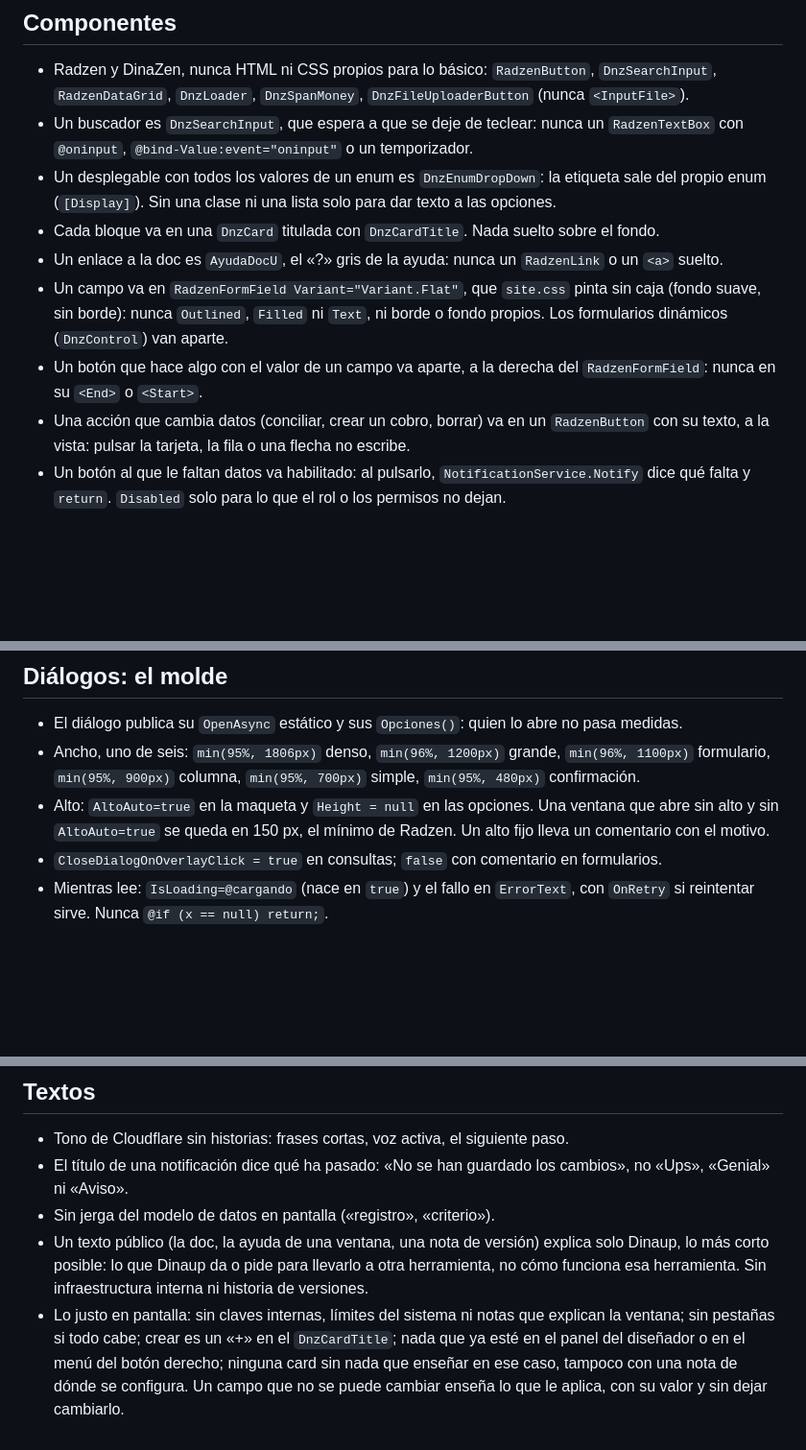
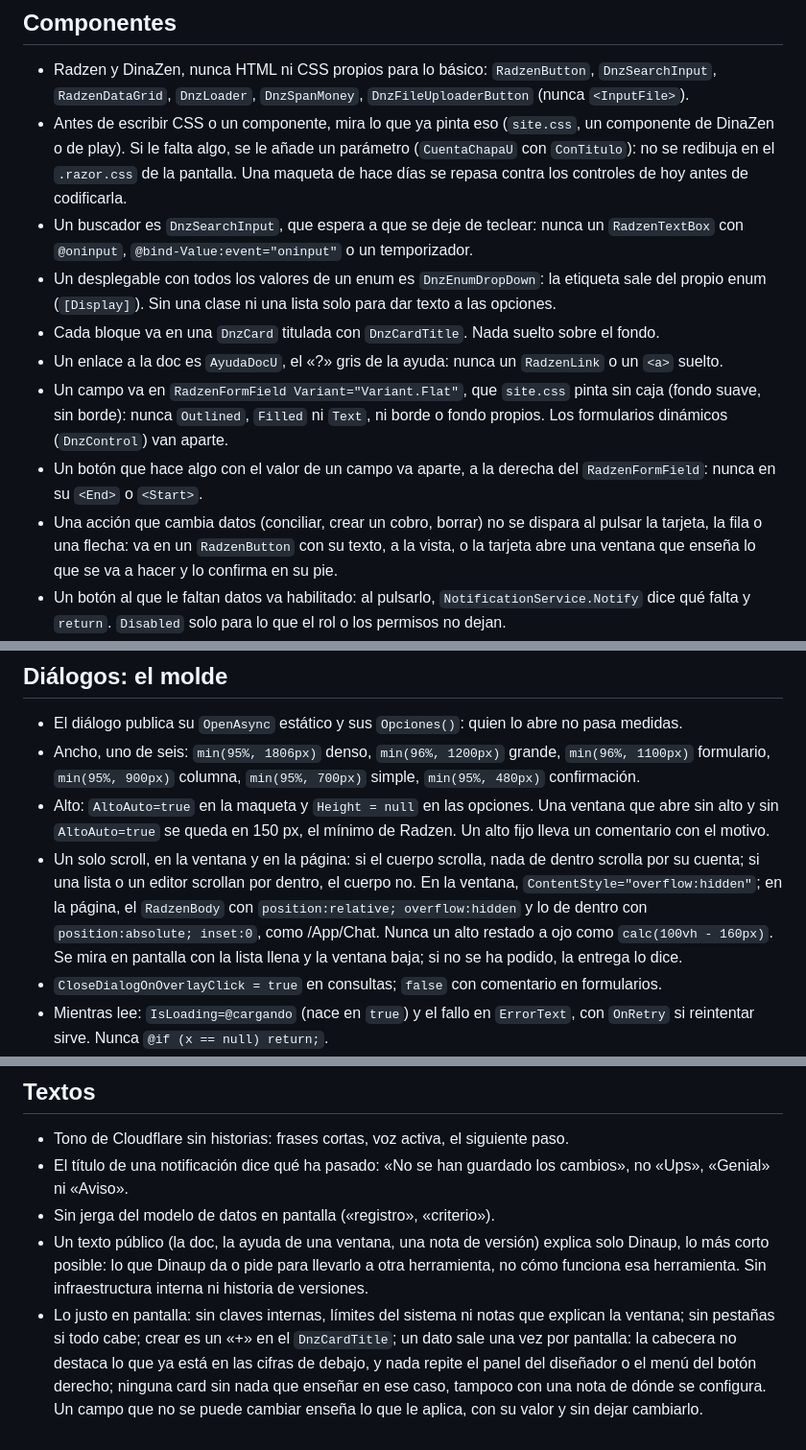
Before and after one commit to DinaupSoftware/DinaZen, a Markdown page: .claude/rules/razor.md, 3 parts joined by grey strips. Shown at 96% size. GitHub-like rendering; blank space fills up the shorter version.

Commit message:
Sincronizar .claude/ desde doc-in
Co-Authored-By: Claude Opus 5.5 (1M context) <noreply@anthropic.com>
Claude-Session: https://claude.ai/code/session_017nCXRJSC7awqqAECc4VyKc

```diff
--- a/.claude/rules/razor.md
+++ b/.claude/rules/razor.md
@@ -11,13 +11,14 @@ Resumen de doc-in: `codigo/reglas-criticas-ui`, `codigo/dialogos-play`, `codigo/
 ## Componentes
 
 - Radzen y DinaZen, nunca HTML ni CSS propios para lo básico: `RadzenButton`, `DnzSearchInput`, `RadzenDataGrid`, `DnzLoader`, `DnzSpanMoney`, `DnzFileUploaderButton` (nunca `<InputFile>`).
+- Antes de escribir CSS o un componente, mira lo que ya pinta eso (`site.css`, un componente de DinaZen o de play). Si le falta algo, se le añade un parámetro (`CuentaChapaU` con `ConTitulo`): no se redibuja en el `.razor.css` de la pantalla. Una maqueta de hace días se repasa contra los controles de hoy antes de codificarla.
 - Un buscador es `DnzSearchInput`, que espera a que se deje de teclear: nunca un `RadzenTextBox` con `@oninput`, `@bind-Value:event="oninput"` o un temporizador.
 - Un desplegable con todos los valores de un enum es `DnzEnumDropDown`: la etiqueta sale del propio enum (`[Display]`). Sin una clase ni una lista solo para dar texto a las opciones.
 - Cada bloque va en una `DnzCard` titulada con `DnzCardTitle`. Nada suelto sobre el fondo.
 - Un enlace a la doc es `AyudaDocU`, el «?» gris de la ayuda: nunca un `RadzenLink` o un `<a>` suelto.
 - Un campo va en `RadzenFormField Variant="Variant.Flat"`, que `site.css` pinta sin caja (fondo suave, sin borde): nunca `Outlined`, `Filled` ni `Text`, ni borde o fondo propios. Los formularios dinámicos (`DnzControl`) van aparte.
 - Un botón que hace algo con el valor de un campo va aparte, a la derecha del `RadzenFormField`: nunca en su `<End>` o `<Start>`.
-- Una acción que cambia datos (conciliar, crear un cobro, borrar) va en un `RadzenButton` con su texto, a la vista: pulsar la tarjeta, la fila o una flecha no escribe.
+- Una acción que cambia datos (conciliar, crear un cobro, borrar) no se dispara al pulsar la tarjeta, la fila o una flecha: va en un `RadzenButton` con su texto, a la vista, o la tarjeta abre una ventana que enseña lo que se va a hacer y lo confirma en su pie.
 - Un botón al que le faltan datos va habilitado: al pulsarlo, `NotificationService.Notify` dice qué falta y `return`. `Disabled` solo para lo que el rol o los permisos no dejan.
 - `DnzCard`, nunca `RadzenCard`. Una card dentro de otra se pinta sola según su profundidad: sin tocar `Variant`, sombra ni fondo.
 - Sin `RadzenStack`: `<div class="d-flex …">` de Bootstrap. Espaciado con `gap-N`, `p-N`, `m-N`, no en `style`.
@@ -38,6 +39,7 @@ Resumen de doc-in: `codigo/reglas-criticas-ui`, `codigo/dialogos-play`, `codigo/
 - El diálogo publica su `OpenAsync` estático y sus `Opciones()`: quien lo abre no pasa medidas.
 - Ancho, uno de seis: `min(95%, 1806px)` denso, `min(96%, 1200px)` grande, `min(96%, 1100px)` formulario, `min(95%, 900px)` columna, `min(95%, 700px)` simple, `min(95%, 480px)` confirmación.
 - Alto: `AltoAuto=true` en la maqueta y `Height = null` en las opciones. Una ventana que abre sin alto y sin `AltoAuto=true` se queda en 150 px, el mínimo de Radzen. Un alto fijo lleva un comentario con el motivo.
+- Un solo scroll, en la ventana y en la página: si el cuerpo scrolla, nada de dentro scrolla por su cuenta; si una lista o un editor scrollan por dentro, el cuerpo no. En la ventana, `ContentStyle="overflow:hidden"`; en la página, el `RadzenBody` con `position:relative; overflow:hidden` y lo de dentro con `position:absolute; inset:0`, como /App/Chat. Nunca un alto restado a ojo como `calc(100vh - 160px)`. Se mira en pantalla con la lista llena y la ventana baja; si no se ha podido, la entrega lo dice.
 - `CloseDialogOnOverlayClick = true` en consultas; `false` con comentario en formularios.
 - Mientras lee: `IsLoading=@cargando` (nace en `true`) y el fallo en `ErrorText`, con `OnRetry` si reintentar sirve. Nunca `@if (x == null) return;`.
 - «Aceptar» no aparece hasta que la lectura acaba bien.
@@ -61,4 +63,4 @@ Resumen de doc-in: `codigo/reglas-criticas-ui`, `codigo/dialogos-play`, `codigo/
 - El título de una notificación dice qué ha pasado: «No se han guardado los cambios», no «Ups», «Genial» ni «Aviso».
 - Sin jerga del modelo de datos en pantalla («registro», «criterio»).
 - Un texto público (la doc, la ayuda de una ventana, una nota de versión) explica solo Dinaup, lo más corto posible: lo que Dinaup da o pide para llevarlo a otra herramienta, no cómo funciona esa herramienta. Sin infraestructura interna ni historia de versiones.
-- Lo justo en pantalla: sin claves internas, límites del sistema ni notas que explican la ventana; sin pestañas si todo cabe; crear es un «+» en el `DnzCardTitle`; nada que ya esté en el panel del diseñador o en el menú del botón derecho; ninguna card sin nada que enseñar en ese caso, tampoco con una nota de dónde se configura. Un campo que no se puede cambiar enseña lo que le aplica, con su valor y sin dejar cambiarlo.
+- Lo justo en pantalla: sin claves internas, límites del sistema ni notas que explican la ventana; sin pestañas si todo cabe; crear es un «+» en el `DnzCardTitle`; un dato sale una vez por pantalla: la cabecera no destaca lo que ya está en las cifras de debajo, y nada repite el panel del diseñador o el menú del botón derecho; ninguna card sin nada que enseñar en ese caso, tampoco con una nota de dónde se configura. Un campo que no se puede cambiar enseña lo que le aplica, con su valor y sin dejar cambiarlo.
```
Also changed, not shown: .claude/rules/codigo.md (+1 -0 lines), .claude/sdk-catalogo.md (+1 -1 lines).
